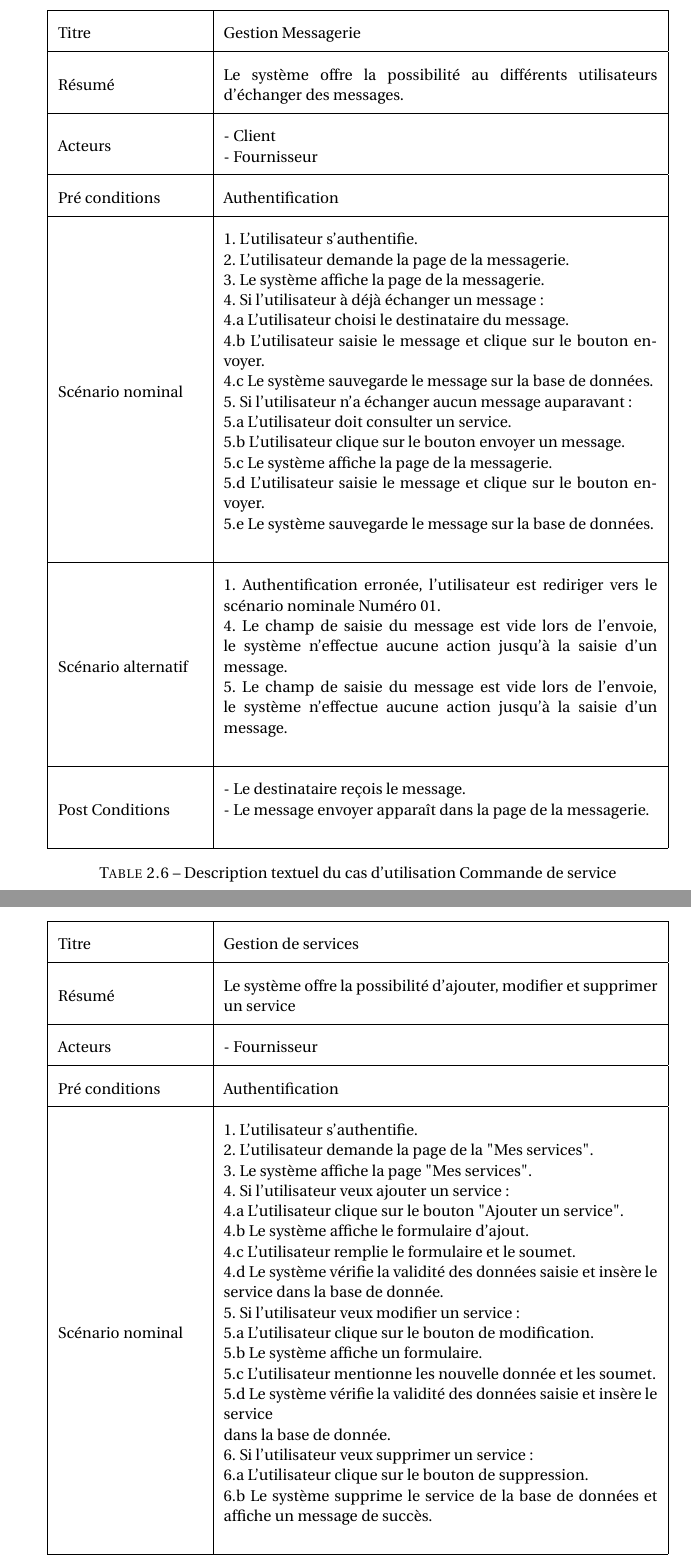
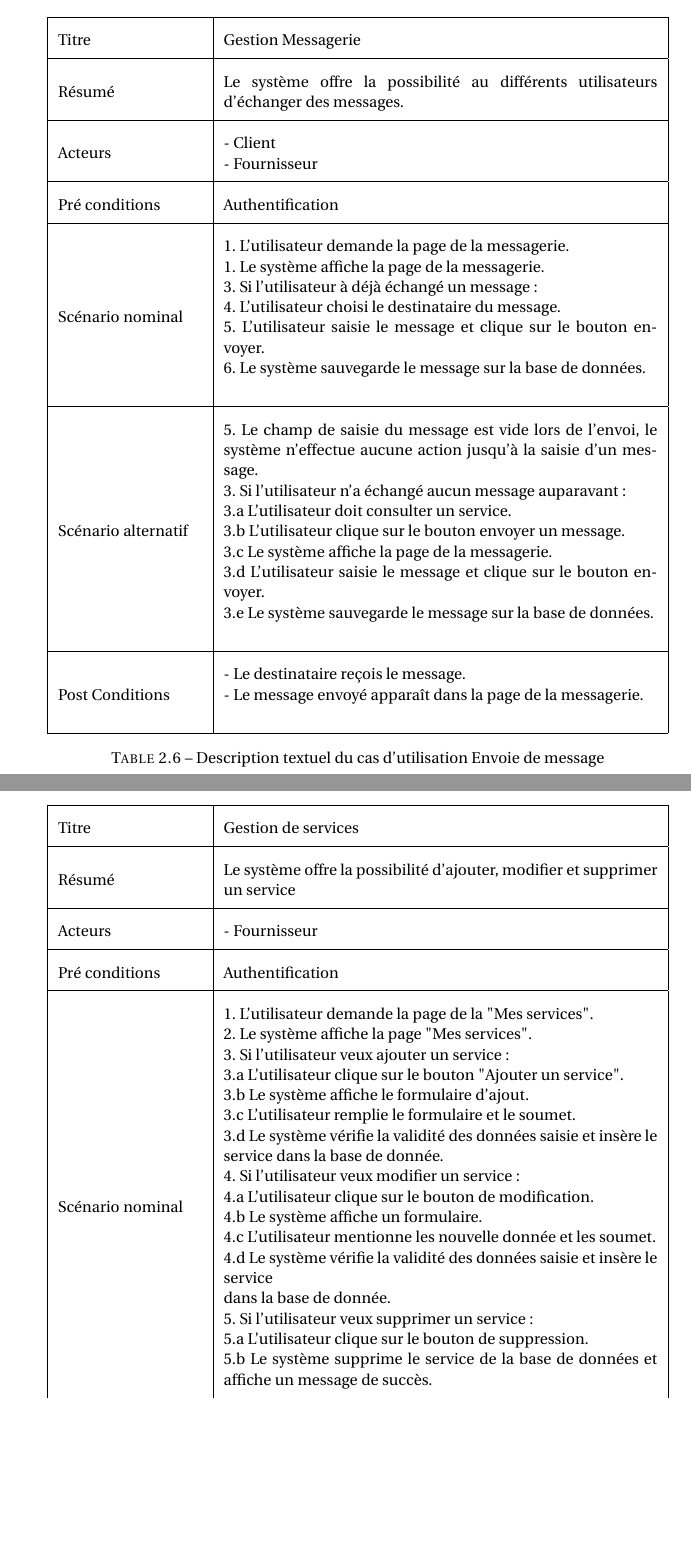
Before and after one commit to chefaifaycal/m-moire, a LaTeX document (main.tex): two parts of pages 21 and 22 of 47, joined at a grey line, cut so that both start at the same text, the shorter picture padded with empty space. Compiled offline with pdfLaTeX.

Commit message:
Update main.tex

```diff
--- a/main.tex
+++ b/main.tex
@@ -581,38 +581,35 @@ pourrait ajouter.
             Pré conditions       & Authentification                                                                                                      \\
             \hline
             Scénario nominal     &
-                1. L'utilisateur s'authentifie. \newline
-                2. L'utilisateur demande la page de la messagerie. \newline
-                3. Le système affiche la page de la messagerie. \newline
-                4. Si l'utilisateur à déjà échanger un message :\newline
-                	4.a L'utilisateur choisi le destinataire du message. \newline
-                	4.b L'utilisateur saisie le message et clique sur le bouton envoyer. \newline
-                	4.c Le système sauvegarde le message sur la base de données. \newline
-                5. Si l'utilisateur n'a échanger aucun message auparavant : \newline
-                	5.a L'utilisateur doit consulter un service. \newline
-                	5.b L'utilisateur clique sur le bouton envoyer un message. \newline
-                	5.c Le système affiche la page de la messagerie. \newline
-                	5.d L'utilisateur saisie le message et clique sur le bouton envoyer. \newline
-                	5.e Le système sauvegarde le message sur la base de données. \newline
+
+                1. L'utilisateur demande la page de la messagerie. \newline
+                1. Le système affiche la page de la messagerie. \newline
+                3. Si l'utilisateur à déjà échangé un message :\newline
+               	4. L'utilisateur choisi le destinataire du message. \newline
+               	5. L'utilisateur saisie le message et clique sur le bouton envoyer. \newline
+                6. Le système sauvegarde le message sur la base de données. \newline
+
                 \\
             \hline
             Scénario alternatif &
-                1. Authentification erronée, l'utilisateur est rediriger vers le
-		scénario nominale Numéro 01. \newline
-                4. Le champ de saisie du message est vide lors de l'envoie, le système
+
+                5. Le champ de saisie du message est vide lors de l'envoi, le système
 		n'effectue aucune action jusqu'à la saisie d'un message.\newline
-                5. Le champ de saisie du message est vide lors de l'envoie, le système
-		n'effectue aucune action jusqu'à la saisie d'un message.\newline
-
+                3. Si l'utilisateur n'a échangé aucun message auparavant : \newline
+                	3.a L'utilisateur doit consulter un service. \newline
+                	3.b L'utilisateur clique sur le bouton envoyer un message. \newline
+                	3.c Le système affiche la page de la messagerie. \newline
+                	3.d L'utilisateur saisie le message et clique sur le bouton envoyer. \newline
+                	3.e Le système sauvegarde le message sur la base de données. \newline
             \\
             \hline
             Post Conditions &
                 - Le destinataire reçois le message. \newline
-                - Le message envoyer apparaît dans la page de la messagerie.  \newline
+                - Le message envoyé apparaît dans la page de la messagerie.  \newline
             \\
             \hline
             \end{tabular}
-        \captionof{table}{Description textuel du cas d'utilisation Commande de service}
+        \captionof{table}{Description textuel du cas d'utilisation Envoie de message}
         \end{minipage}
 
 %Description Textuel du cas d'utilisation gestion de service
@@ -632,22 +629,21 @@ pourrait ajouter.
             Pré conditions       & Authentification                                                                                                      \\
             \hline
             Scénario nominal     &
-                1. L'utilisateur s'authentifie. \newline
-                2. L'utilisateur demande la page de la "Mes services". \newline
-                3. Le système affiche la page "Mes services". \newline
-                4. Si l'utilisateur veux ajouter un service :\newline
-                    4.a L'utilisateur clique sur le bouton "Ajouter un service". \newline
-                    4.b Le système affiche le formulaire d'ajout. \newline
-                    4.c L'utilisateur remplie le formulaire et le soumet. \newline
-                    4.d Le système vérifie la validité des données saisie et insère le service dans la base de donnée.\newline
-                5. Si l'utilisateur veux modifier un service : \newline
-                    5.a L'utilisateur clique sur le bouton de modification. \newline
-                    5.b Le système affiche un formulaire. \newline
-                    5.c L'utilisateur mentionne les nouvelle donnée et les soumet.\newline
-                    5.d Le système vérifie la validité des données saisie et insère le service\newline dans la base de donnée.\newline
-                6. Si l'utilisateur veux supprimer un service : \newline
-                    6.a L'utilisateur clique sur le bouton de suppression.\newline
-                    6.b Le système supprime le service de la base de données et affiche un message de succès.\newline
+                1. L'utilisateur demande la page de la "Mes services". \newline
+                2. Le système affiche la page "Mes services". \newline
+                3. Si l'utilisateur veux ajouter un service :\newline
+                    3.a L'utilisateur clique sur le bouton "Ajouter un service". \newline
+                    3.b Le système affiche le formulaire d'ajout. \newline
+                    3.c L'utilisateur remplie le formulaire et le soumet. \newline
+                    3.d Le système vérifie la validité des données saisie et insère le service dans la base de donnée.\newline
+                4. Si l'utilisateur veux modifier un service : \newline
+                    4.a L'utilisateur clique sur le bouton de modification. \newline
+                    4.b Le système affiche un formulaire. \newline
+                    4.c L'utilisateur mentionne les nouvelle donnée et les soumet.\newline
+                    4.d Le système vérifie la validité des données saisie et insère le service\newline dans la base de donnée.\newline
+                5. Si l'utilisateur veux supprimer un service : \newline
+                    5.a L'utilisateur clique sur le bouton de suppression.\newline
+                    5.b Le système supprime le service de la base de données et affiche un message de succès.\newline
                 \\
             \hline
             Scénario alternatif &
```
